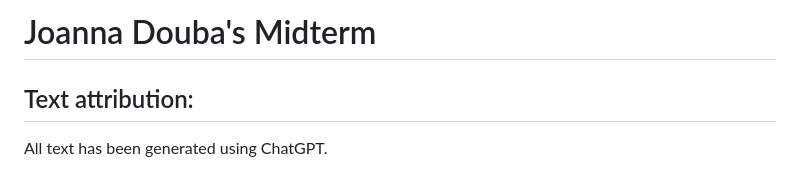
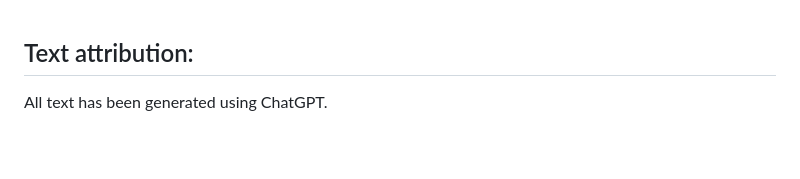
Before and after one commit to karlinvillasis/mtm6201-week10-bootstrap-030, a Markdown page: README.md, the part around the change. Rendered like a GitHub page; blank space fills up the shorter version.

```diff
--- a/README.md
+++ b/README.md
@@ -1,4 +1,3 @@
-# Joanna Douba's Midterm
 ## Text attribution:
 All text has been generated using ChatGPT.
 
```
